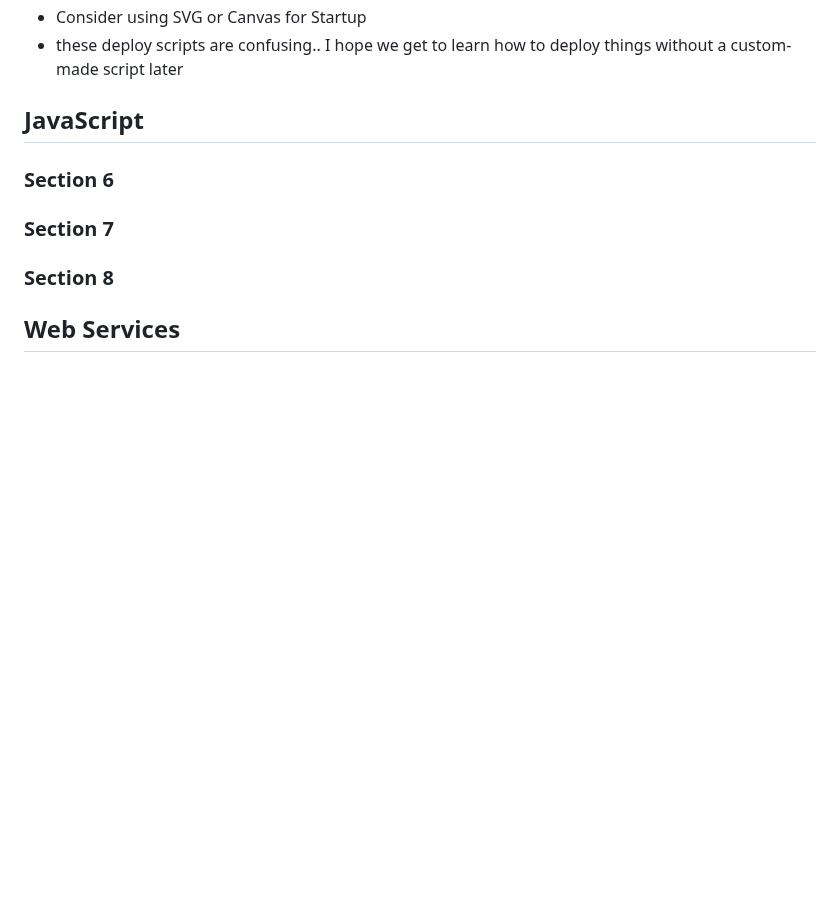
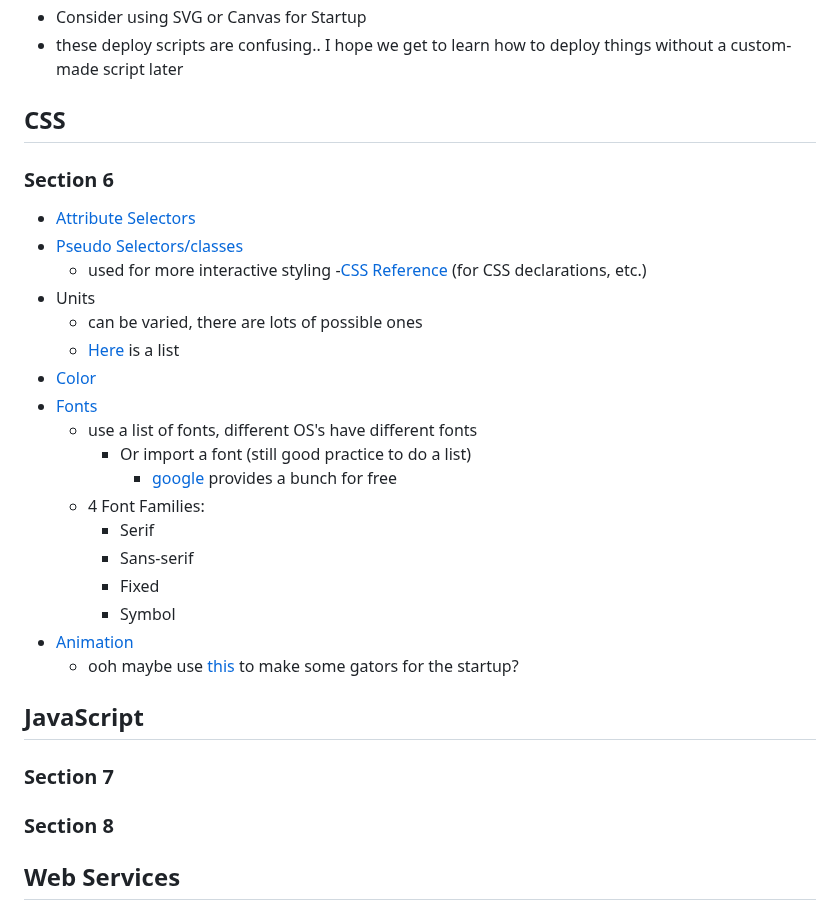
Before and after one commit to ifriedham/startup, a Markdown page: notes.md, the part around the change. GitHub-like rendering; blank space fills up the shorter version.

Commit message:
Update notes.md
up to animation

```diff
--- a/notes.md
+++ b/notes.md
@@ -86,12 +86,31 @@
 - Consider using SVG or Canvas for Startup
 - these deploy scripts are confusing.. I hope we get to learn how to deploy things without a custom-made script later
 
+## CSS
 
+### Section 6
 
+- [Attribute Selectors](https://developer.mozilla.org/en-US/docs/Web/CSS/Attribute_selectors)
+- [Pseudo Selectors/classes](https://developer.mozilla.org/en-US/docs/Web/CSS/Pseudo-classes)
+    - used for more interactive styling
+-[CSS Reference](https://developer.mozilla.org/en-US/docs/Web/CSS/Reference) (for CSS declarations, etc.)
+- Units
+    - can be varied, there are lots of possible ones
+    - [Here](https://www.w3schools.com/cssref/css_units.php) is a list
+-  [Color](https://developer.mozilla.org/en-US/docs/Web/CSS/CSS_Colors/Applying_color)
+-  [Fonts](https://developer.mozilla.org/en-US/docs/Learn/CSS/Styling_text/Web_fonts)
+    - use a list of fonts, different OS's have different fonts
+      - Or import a font (still good practice to do a list)
+        - [google](https://fonts.google.com/) provides a bunch for free
+    - 4 Font Families:
+      - Serif
+      - Sans-serif
+      - Fixed
+      - Symbol
+- [Animation](https://developer.mozilla.org/en-US/docs/Web/CSS/CSS_Animations/Using_CSS_animations)
+  - ooh maybe use [this](https://codepen.io/ifriedham/pen/QWzzpBB) to make some gators for the startup?
 
 ## JavaScript
-
-### Section 6
 
 ### Section 7
 
```
